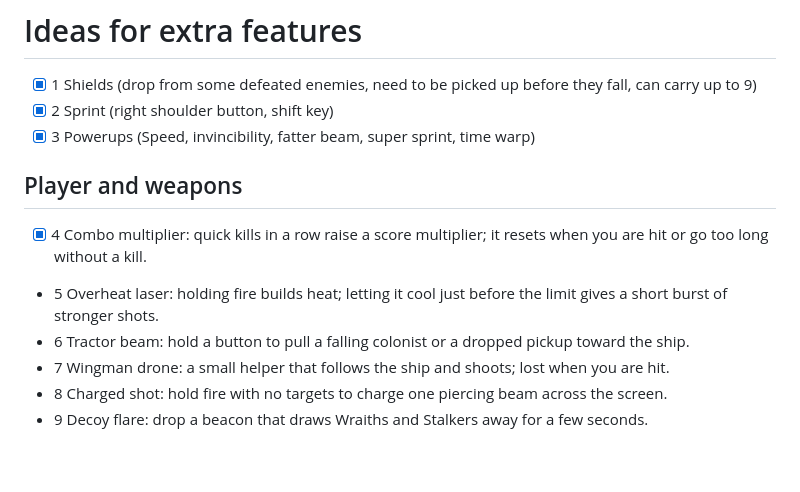
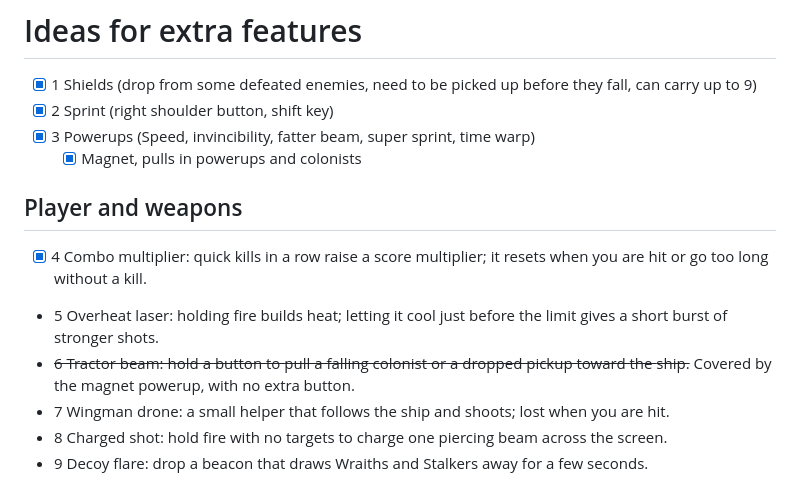
Before and after one commit to fancellu/starwarden, a Markdown page: EXTRA.md, the part around the change. Rendered like a GitHub page; blank space fills up the shorter version.

```diff
--- a/EXTRA.md
+++ b/EXTRA.md
@@ -3,6 +3,7 @@
 - [x] 1 Shields (drop from some defeated enemies, need to be picked up before they fall, can carry up to 9)
 - [x] 2 Sprint (right shoulder button, shift key)
 - [x] 3 Powerups (Speed, invincibility, fatter beam, super sprint, time warp)
+  - [x] Magnet, pulls in powerups and colonists
 
 ## Player and weapons
 
@@ -10,7 +11,8 @@
   or go too long without a kill.
 - 5 Overheat laser: holding fire builds heat; letting it cool just before the limit gives a
   short burst of stronger shots.
-- 6 Tractor beam: hold a button to pull a falling colonist or a dropped pickup toward the ship.
+- ~~6 Tractor beam: hold a button to pull a falling colonist or a dropped pickup toward the
+  ship.~~ Covered by the magnet powerup, with no extra button.
 - 7 Wingman drone: a small helper that follows the ship and shoots; lost when you are hit.
 - 8 Charged shot: hold fire with no targets to charge one piercing beam across the screen.
 - 9 Decoy flare: drop a beacon that draws Wraiths and Stalkers away for a few seconds.
```
Also changed, not shown: README.md (+7 -2 lines), docs/TUTORIAL.md (+4 -0 lines), docs/powerups.png, 9 other files.
